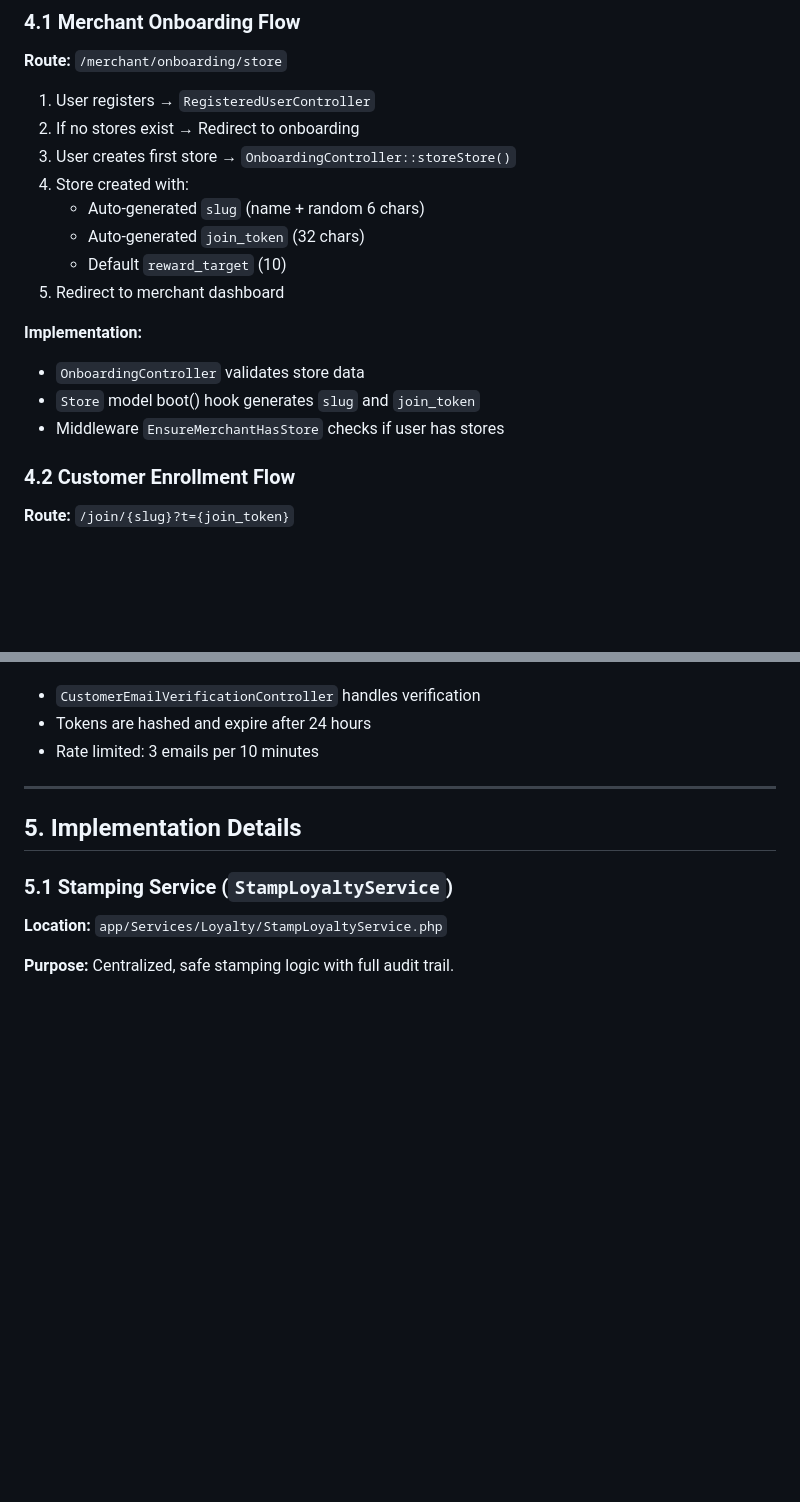
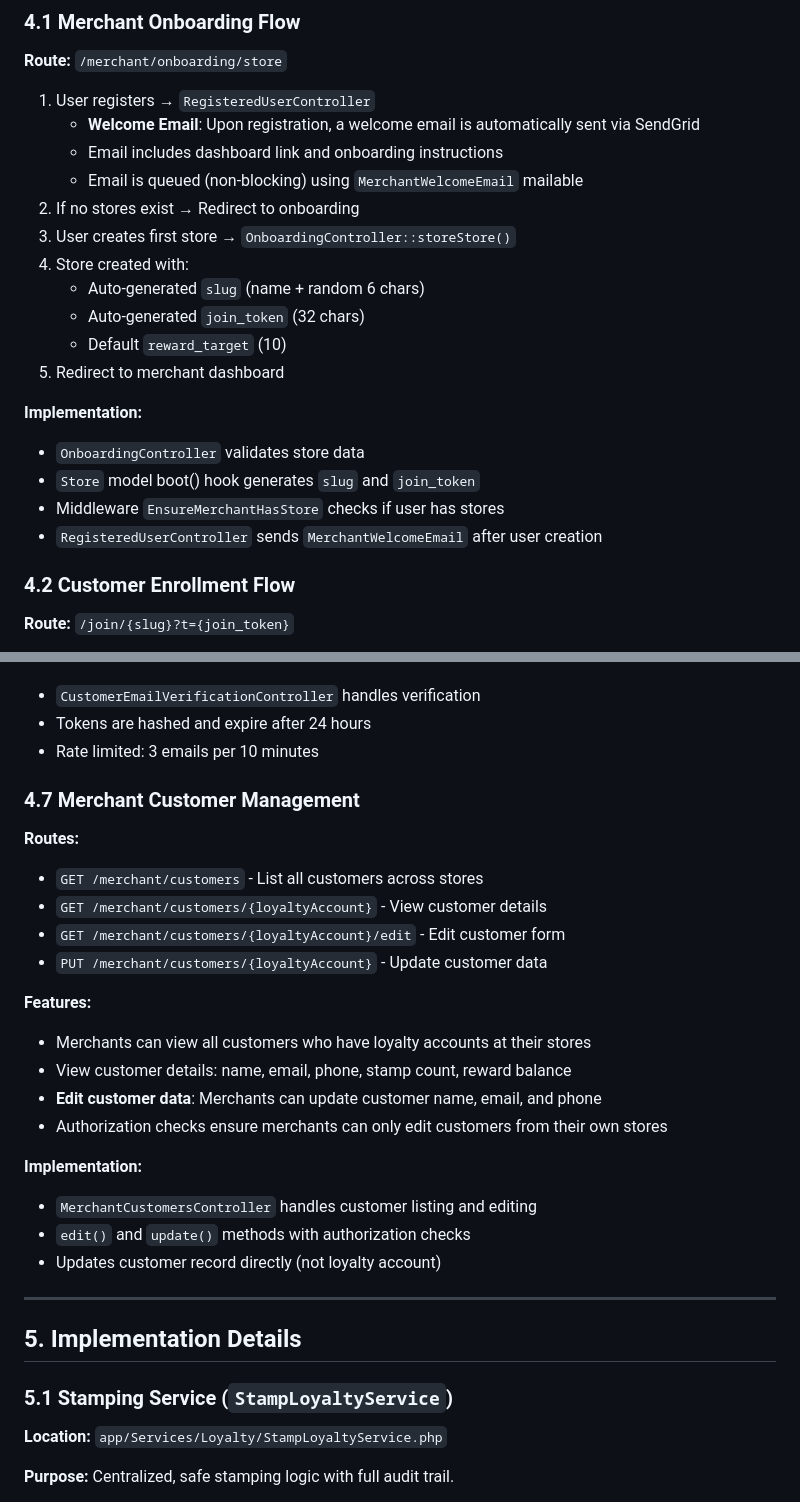
Before and after one commit to upeksha/kawhe-loyalty, a Markdown page: docs/TECHNICAL_DOCUMENTATION.md, 2 parts joined by grey strips. Drawn GitHub-style; blank space fills up the shorter version.

Commit message:
Update technical documentation with merchant welcome email, UI components, customer editing, and logo system

```diff
--- a/docs/TECHNICAL_DOCUMENTATION.md
+++ b/docs/TECHNICAL_DOCUMENTATION.md
@@ -299,6 +299,9 @@ LoyaltyAccount
 **Route:** `/merchant/onboarding/store`
 
 1. User registers → `RegisteredUserController`
+   - **Welcome Email**: Upon registration, a welcome email is automatically sent via SendGrid
+   - Email includes dashboard link and onboarding instructions
+   - Email is queued (non-blocking) using `MerchantWelcomeEmail` mailable
 2. If no stores exist → Redirect to onboarding
 3. User creates first store → `OnboardingController::storeStore()`
 4. Store created with:
@@ -311,6 +314,7 @@ LoyaltyAccount
 - `OnboardingController` validates store data
 - `Store` model boot() hook generates `slug` and `join_token`
 - Middleware `EnsureMerchantHasStore` checks if user has stores
+- `RegisteredUserController` sends `MerchantWelcomeEmail` after user creation
 
 ### 4.2 Customer Enrollment Flow
 
@@ -449,6 +453,25 @@ if ($account->reward_balance > 0 && $account->redeem_token) {
 - `CustomerEmailVerificationController` handles verification
 - Tokens are hashed and expire after 24 hours
 - Rate limited: 3 emails per 10 minutes
+
+### 4.7 Merchant Customer Management
+
+**Routes:**
+- `GET /merchant/customers` - List all customers across stores
+- `GET /merchant/customers/{loyaltyAccount}` - View customer details
+- `GET /merchant/customers/{loyaltyAccount}/edit` - Edit customer form
+- `PUT /merchant/customers/{loyaltyAccount}` - Update customer data
+
+**Features:**
+- Merchants can view all customers who have loyalty accounts at their stores
+- View customer details: name, email, phone, stamp count, reward balance
+- **Edit customer data**: Merchants can update customer name, email, and phone
+- Authorization checks ensure merchants can only edit customers from their own stores
+
+**Implementation:**
+- `MerchantCustomersController` handles customer listing and editing
+- `edit()` and `update()` methods with authorization checks
+- Updates customer record directly (not loyalty account)
 
 ---
 
```
